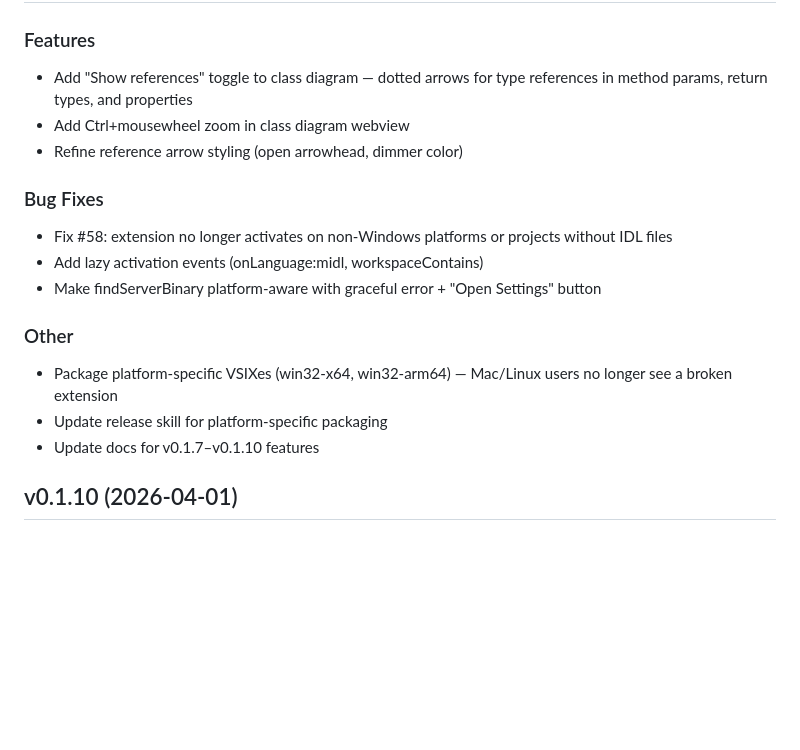
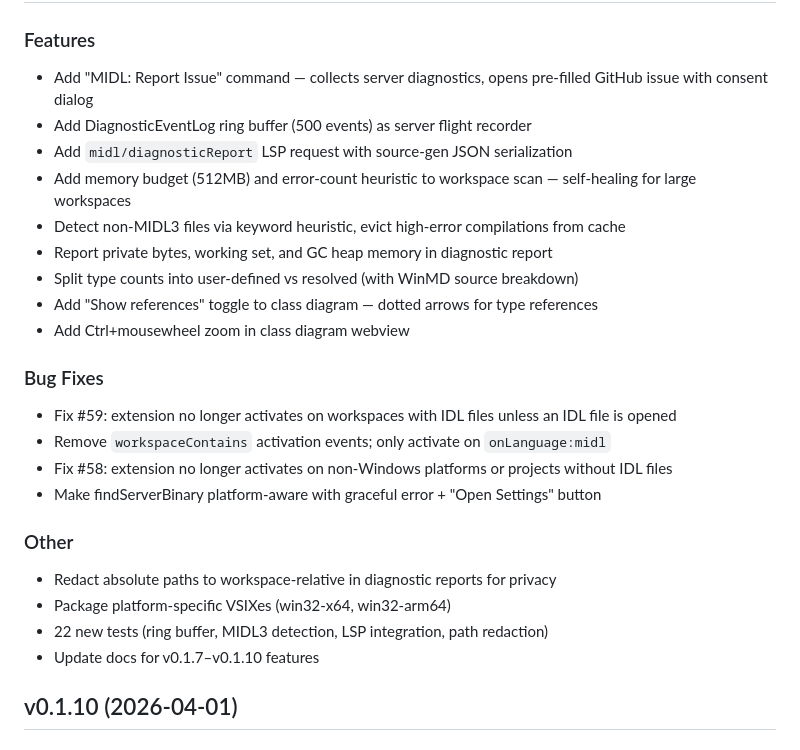
Before and after one commit to asklar/WinMIDL, a Markdown page: CHANGELOG.md, the part around one of its changes. GitHub-like rendering; blank space fills up the shorter version.

Commit message:
Release v0.1.11
Co-authored-by: Copilot <223556219+Copilot@users.noreply.github.com>

```diff
--- a/CHANGELOG.md
+++ b/CHANGELOG.md
@@ -4,17 +4,25 @@
 
 ### Features
-- Add "Show references" toggle to class diagram — dotted arrows for type references in method params, return types, and properties
+- Add "MIDL: Report Issue" command — collects server diagnostics, opens pre-filled GitHub issue with consent dialog
+- Add DiagnosticEventLog ring buffer (500 events) as server flight recorder
+- Add `midl/diagnosticReport` LSP request with source-gen JSON serialization
+- Add memory budget (512MB) and error-count heuristic to workspace scan — self-healing for large workspaces
+- Detect non-MIDL3 files via keyword heuristic, evict high-error compilations from cache
+- Report private bytes, working set, and GC heap memory in diagnostic report
+- Split type counts into user-defined vs resolved (with WinMD source breakdown)
+- Add "Show references" toggle to class diagram — dotted arrows for type references
 - Add Ctrl+mousewheel zoom in class diagram webview
-- Refine reference arrow styling (open arrowhead, dimmer color)
 
 ### Bug Fixes
+- Fix #59: extension no longer activates on workspaces with IDL files unless an IDL file is opened
+- Remove `workspaceContains` activation events; only activate on `onLanguage:midl`
 - Fix #58: extension no longer activates on non-Windows platforms or projects without IDL files
-- Add lazy activation events (onLanguage:midl, workspaceContains)
 - Make findServerBinary platform-aware with graceful error + "Open Settings" button
 
 ### Other
-- Package platform-specific VSIXes (win32-x64, win32-arm64) — Mac/Linux users no longer see a broken extension
-- Update release skill for platform-specific packaging
+- Redact absolute paths to workspace-relative in diagnostic reports for privacy
+- Package platform-specific VSIXes (win32-x64, win32-arm64)
+- 22 new tests (ring buffer, MIDL3 detection, LSP integration, path redaction)
 - Update docs for v0.1.7–v0.1.10 features
 
 ## v0.1.10 (2026-04-01)
```
Also changed, not shown: other parts of CHANGELOG.md (+1 -1 lines).
